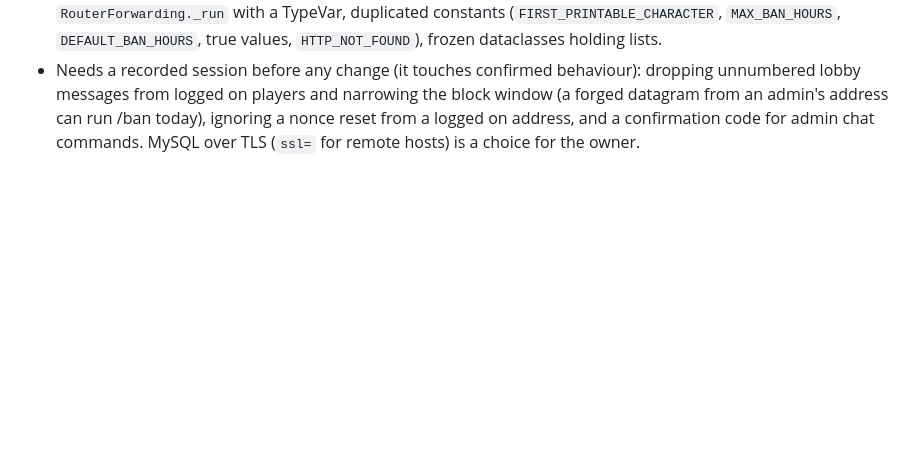
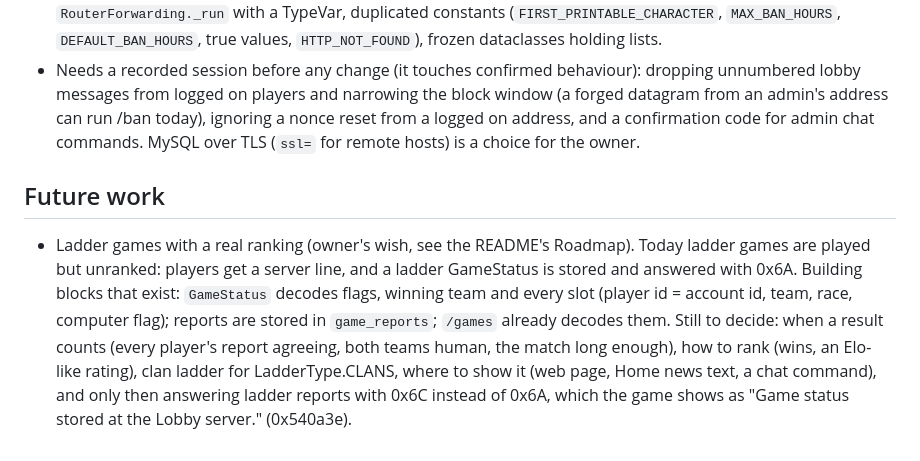
Before and after one commit to DaRealHansForSure/s3lobby, a Markdown page: CLAUDE.md, the part around the change. Rendered like a GitHub page; blank space fills up the shorter version.

```diff
--- a/CLAUDE.md
+++ b/CLAUDE.md
@@ -173,3 +173,15 @@ the log. Still to do, most important first:
   admin's address can run /ban today), ignoring a nonce reset from a logged on address, and a
   confirmation code for admin chat commands. MySQL over TLS (`ssl=` for remote hosts) is a choice
   for the owner.
+
+## Future work
+
+- Ladder games with a real ranking (owner's wish, see the README's Roadmap). Today ladder games are
+  played but unranked: players get a server line, and a ladder GameStatus is stored and answered
+  with 0x6A. Building blocks that exist: `GameStatus` decodes flags, winning team and every slot
+  (player id = account id, team, race, computer flag); reports are stored in `game_reports`;
+  `/games` already decodes them. Still to decide: when a result counts (every player's report
+  agreeing, both teams human, the match long enough), how to rank (wins, an Elo-like rating),
+  clan ladder for LadderType.CLANS, where to show it (web page, Home news text, a chat command),
+  and only then answering ladder reports with 0x6C instead of 0x6A, which the game shows as "Game
+  status stored at the Lobby server." (0x540a3e).
```
Also changed, not shown: README.md (+17 -0 lines).
